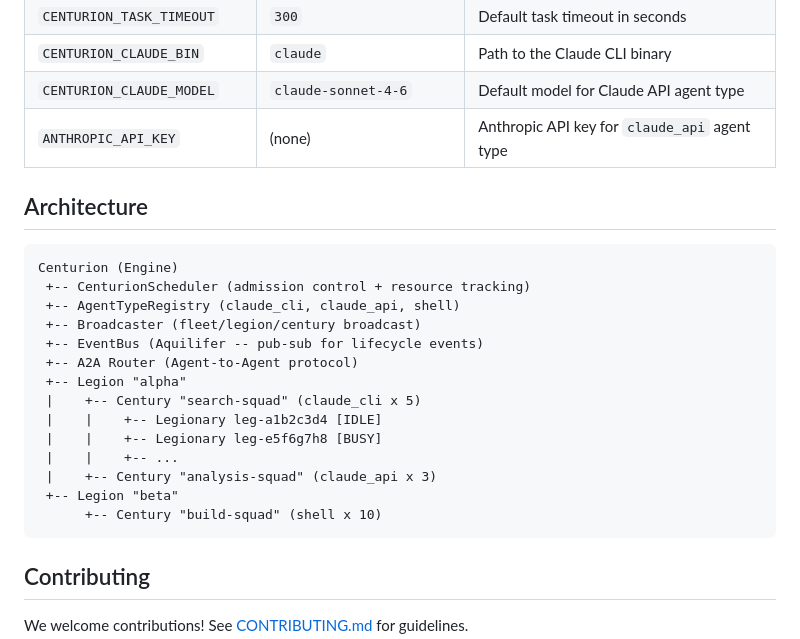
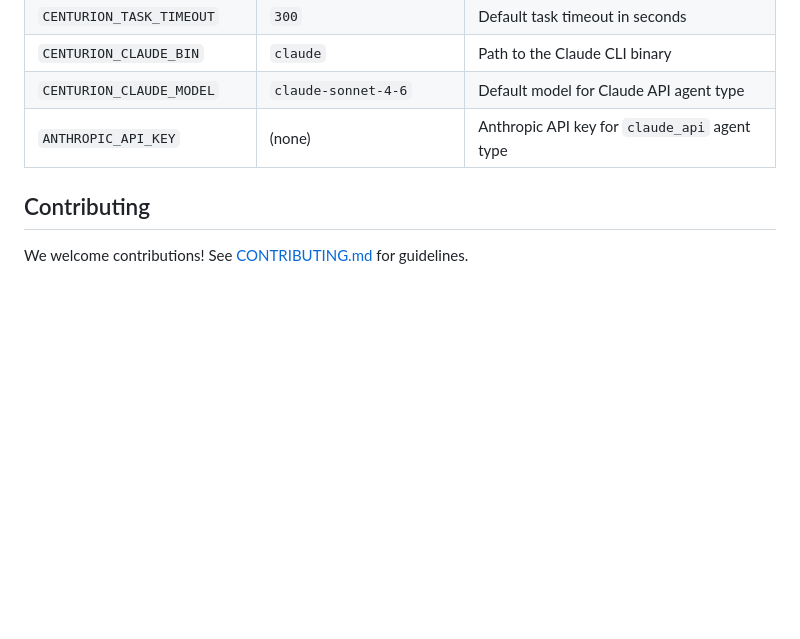
Before and after one commit to spacelobster88/centurion, a Markdown page: README.md, the part around one of its changes. Rendered like a GitHub page; blank space fills up the shorter version.

````diff
--- a/README.md
+++ b/README.md
@@ -343,25 +406,6 @@ Centurion reads configuration from environment variables with sensible defaults.
 | `CENTURION_CLAUDE_MODEL`      | `claude-sonnet-4-6`        | Default model for Claude API agent type          |
 | `ANTHROPIC_API_KEY`           | (none)                     | Anthropic API key for `claude_api` agent type    |
 
-## Architecture
-
-```
-Centurion (Engine)
- +-- CenturionScheduler (admission control + resource tracking)
- +-- AgentTypeRegistry (claude_cli, claude_api, shell)
- +-- Broadcaster (fleet/legion/century broadcast)
- +-- EventBus (Aquilifer -- pub-sub for lifecycle events)
- +-- A2A Router (Agent-to-Agent protocol)
- +-- Legion "alpha"
- |    +-- Century "search-squad" (claude_cli x 5)
- |    |    +-- Legionary leg-a1b2c3d4 [IDLE]
- |    |    +-- Legionary leg-e5f6g7h8 [BUSY]
- |    |    +-- ...
- |    +-- Century "analysis-squad" (claude_api x 3)
- +-- Legion "beta"
-      +-- Century "build-squad" (shell x 10)
-```
-
 ## Contributing
 
 We welcome contributions! See [CONTRIBUTING.md](CONTRIBUTING.md) for guidelines.
````
Also changed, not shown: other parts of README.md (+68 -5 lines).
